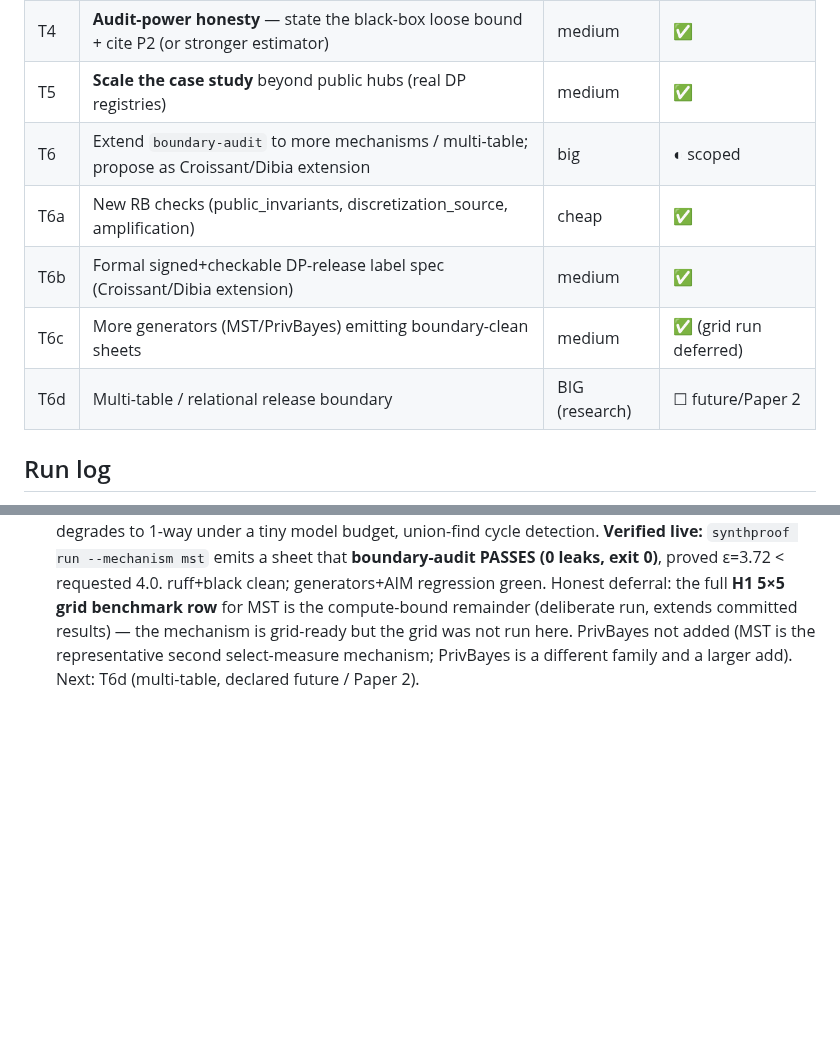
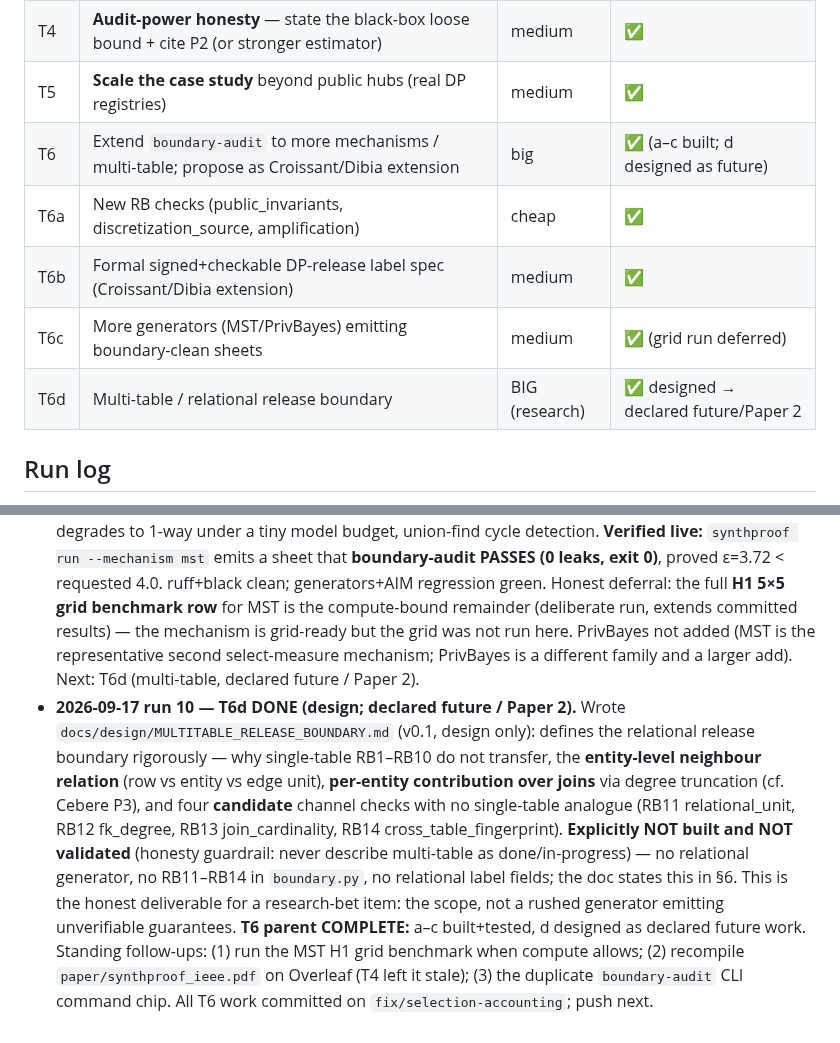
Before and after one commit to rajmodi262/SynthProof, a Markdown page: research/NEXT_STEPS_TRACKER.md, 2 parts joined by grey strips. Drawn GitHub-style; blank space fills up the shorter version.

```diff
--- a/research/NEXT_STEPS_TRACKER.md
+++ b/research/NEXT_STEPS_TRACKER.md
@@ -10,11 +10,11 @@
 | T3 | **Census invariants** worked example — boundary-audit labels "fields outside ε" | cheap | ✅ |
 | T4 | **Audit-power honesty** — state the black-box loose bound + cite P2 (or stronger estimator) | medium | ✅ |
 | T5 | **Scale the case study** beyond public hubs (real DP registries) | medium | ✅ |
-| T6 | Extend `boundary-audit` to more mechanisms / multi-table; propose as Croissant/Dibia extension | big | ◐ scoped |
+| T6 | Extend `boundary-audit` to more mechanisms / multi-table; propose as Croissant/Dibia extension | big | ✅ (a–c built; d designed as future) |
 | T6a | New RB checks (public_invariants, discretization_source, amplification) | cheap | ✅ |
 | T6b | Formal signed+checkable DP-release label spec (Croissant/Dibia extension) | medium | ✅ |
 | T6c | More generators (MST/PrivBayes) emitting boundary-clean sheets | medium | ✅ (grid run deferred) |
-| T6d | Multi-table / relational release boundary | BIG (research) | ☐ future/Paper 2 |
+| T6d | Multi-table / relational release boundary | BIG (research) | ✅ designed → declared future/Paper 2 |
 
 ## Run log
 - **2026-09-17 run 0** — created tracker; reading `synthproof/audit/boundary.py` + the Privacy Data Sheet to plan T2. Next: T1 comparison + T2 code.
@@ -82,3 +82,17 @@
   results) — the mechanism is grid-ready but the grid was not run here. PrivBayes not added (MST
   is the representative second select-measure mechanism; PrivBayes is a different family and a
   larger add). Next: T6d (multi-table, declared future / Paper 2).
+- **2026-09-17 run 10 — T6d DONE (design; declared future / Paper 2).** Wrote
+  `docs/design/MULTITABLE_RELEASE_BOUNDARY.md` (v0.1, design only): defines the relational release
+  boundary rigorously — why single-table RB1–RB10 do not transfer, the **entity-level neighbour
+  relation** (row vs entity vs edge unit), **per-entity contribution over joins** via degree
+  truncation (cf. Cebere P3), and four **candidate** channel checks with no single-table analogue
+  (RB11 relational_unit, RB12 fk_degree, RB13 join_cardinality, RB14 cross_table_fingerprint).
+  **Explicitly NOT built and NOT validated** (honesty guardrail: never describe multi-table as
+  done/in-progress) — no relational generator, no RB11–RB14 in `boundary.py`, no relational label
+  fields; the doc states this in §6. This is the honest deliverable for a research-bet item: the
+  scope, not a rushed generator emitting unverifiable guarantees. **T6 parent COMPLETE:** a–c
+  built+tested, d designed as declared future work. Standing follow-ups: (1) run the MST H1 grid
+  benchmark when compute allows; (2) recompile `paper/synthproof_ieee.pdf` on Overleaf (T4 left it
+  stale); (3) the duplicate `boundary-audit` CLI command chip. All T6 work committed on
+  `fix/selection-accounting`; push next.
```
Also changed, not shown: docs/design/MULTITABLE_RELEASE_BOUNDARY.md (added, +105 -0 lines).
